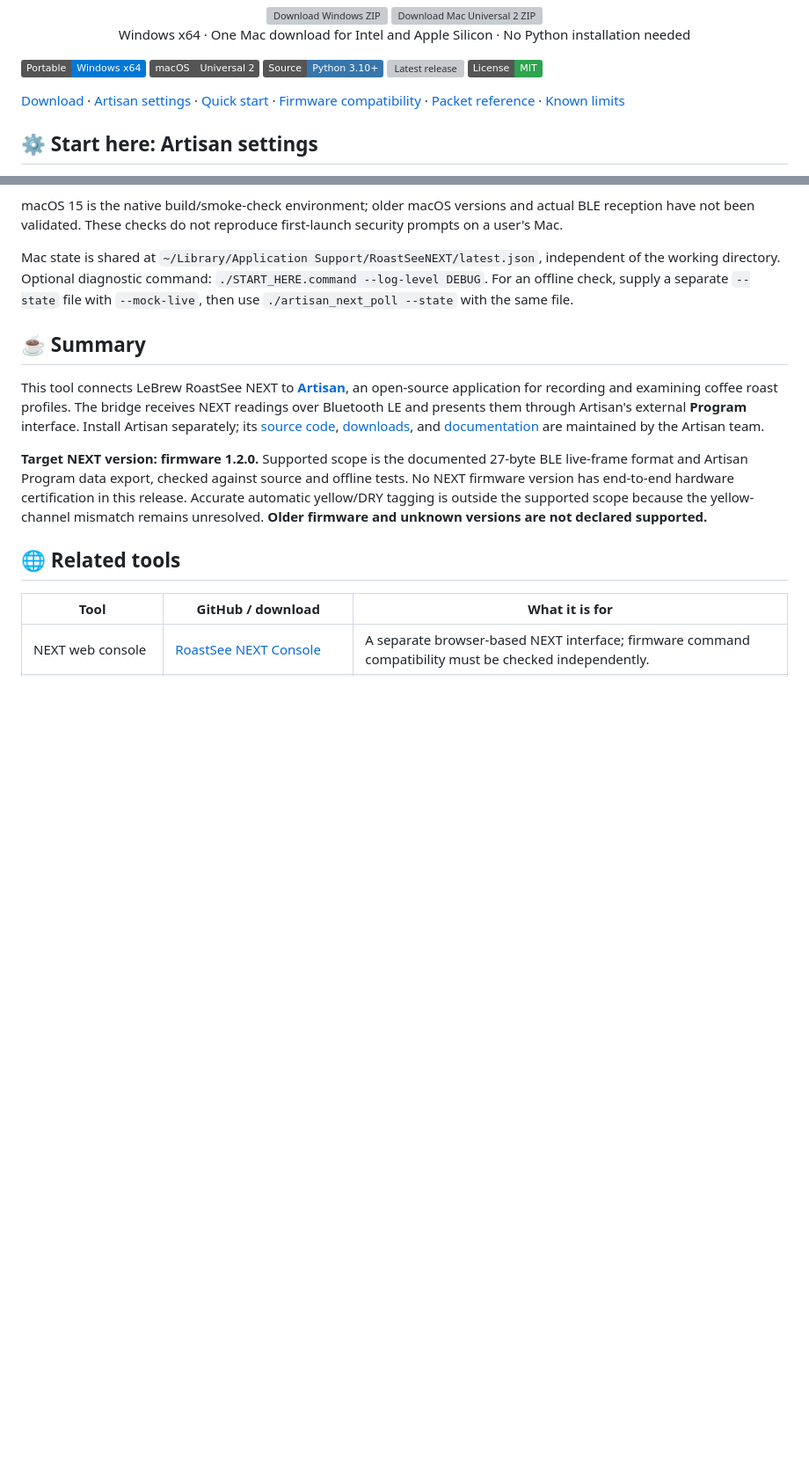
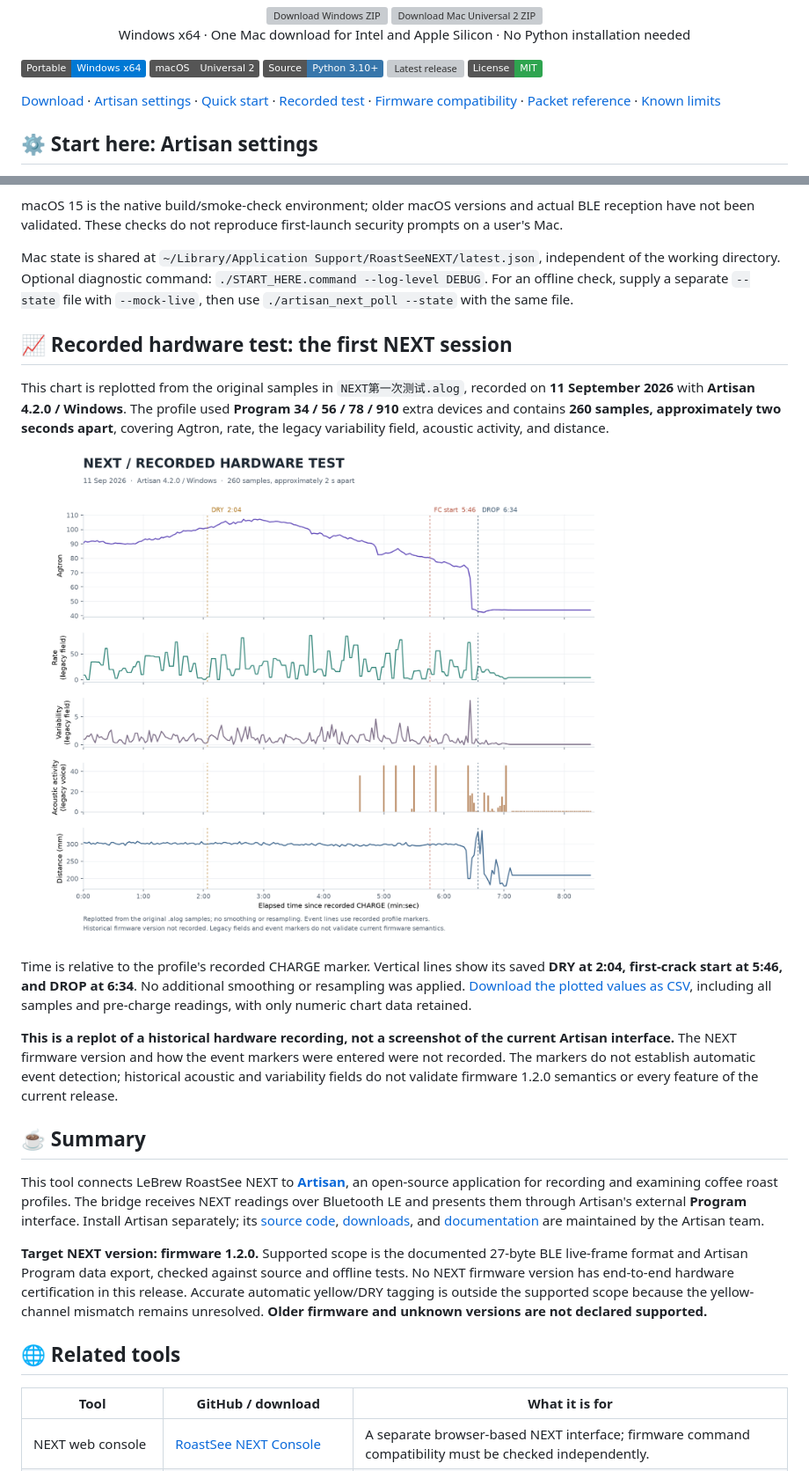
Before and after one commit to lebrew-tech/RoastSee-NEXT-Artisan-Bridge, a Markdown page: README.md, 2 parts joined by grey strips. Shown at 88% size. Rendered like a GitHub page; pictures changed too: assets/examples/next-roast-2026-09-11.png (added); badges without logos; blank space fills up the shorter version; grey boxes are pictures that could not be loaded.

Commit message:
Add historical NEXT hardware recording chart and numeric samples

```diff
--- a/README.md
+++ b/README.md
@@ -29,7 +29,7 @@ A standalone BLE bridge for coffee-roasting data.
 [![Latest release](https://img.shields.io/github/v/release/lebrew-tech/RoastSee-NEXT-Artisan-Bridge)](https://github.com/lebrew-tech/RoastSee-NEXT-Artisan-Bridge/releases/latest)
 [![MIT](https://img.shields.io/badge/License-MIT-2ea44f)](LICENSE)
 
-[Download](https://github.com/lebrew-tech/RoastSee-NEXT-Artisan-Bridge/releases/latest) · [Artisan settings](#artisan-settings) · [Quick start](#quick-start) · [Firmware compatibility](#next-firmware-compatibility) · [Packet reference](#packet-reference) · [Known limits](#diagnostics-and-known-limits)
+[Download](https://github.com/lebrew-tech/RoastSee-NEXT-Artisan-Bridge/releases/latest) · [Artisan settings](#artisan-settings) · [Quick start](#quick-start) · [Recorded test](#recorded-test) · [Firmware compatibility](#next-firmware-compatibility) · [Packet reference](#packet-reference) · [Known limits](#diagnostics-and-known-limits)
 
 <a id="artisan-settings"></a>
 
@@ -96,6 +96,18 @@ These builds are ad-hoc signed and have **not been notarized by Apple**. If macO
 macOS 15 is the native build/smoke-check environment; older macOS versions and actual BLE reception have not been validated. These checks do not reproduce first-launch security prompts on a user's Mac.
 
 Mac state is shared at `~/Library/Application Support/RoastSeeNEXT/latest.json`, independent of the working directory. Optional diagnostic command: `./START_HERE.command --log-level DEBUG`. For an offline check, supply a separate `--state` file with `--mock-live`, then use `./artisan_next_poll --state` with the same file.
+
+<a id="recorded-test"></a>
+
+## 📈 Recorded hardware test: the first NEXT session
+
+This chart is replotted from the original samples in `NEXT第一次测试.alog`, recorded on **11 September 2026** with **Artisan 4.2.0 / Windows**. The profile used **Program 34 / 56 / 78 / 910** extra devices and contains **260 samples, approximately two seconds apart**, covering Agtron, rate, the legacy variability field, acoustic activity, and distance.
+
+![2026-09-11 NEXT recording: Agtron, rate, legacy variability, acoustic activity and distance](assets/examples/next-roast-2026-09-11.png)
+
+Time is relative to the profile's recorded CHARGE marker. Vertical lines show its saved **DRY at 2:04, first-crack start at 5:46, and DROP at 6:34**. No additional smoothing or resampling was applied. [Download the plotted values as CSV](assets/examples/next-roast-2026-09-11.csv), including all samples and pre-charge readings, with only numeric chart data retained.
+
+**This is a replot of a historical hardware recording, not a screenshot of the current Artisan interface.** The NEXT firmware version and how the event markers were entered were not recorded. The markers do not establish automatic event detection; historical acoustic and variability fields do not validate firmware 1.2.0 semantics or every feature of the current release.
 
 ## ☕ Summary
 
```
Also changed, not shown: other parts of README.md (+1 -0 lines), README.zh-CN.md (+14 -1 lines), 1 other file.
